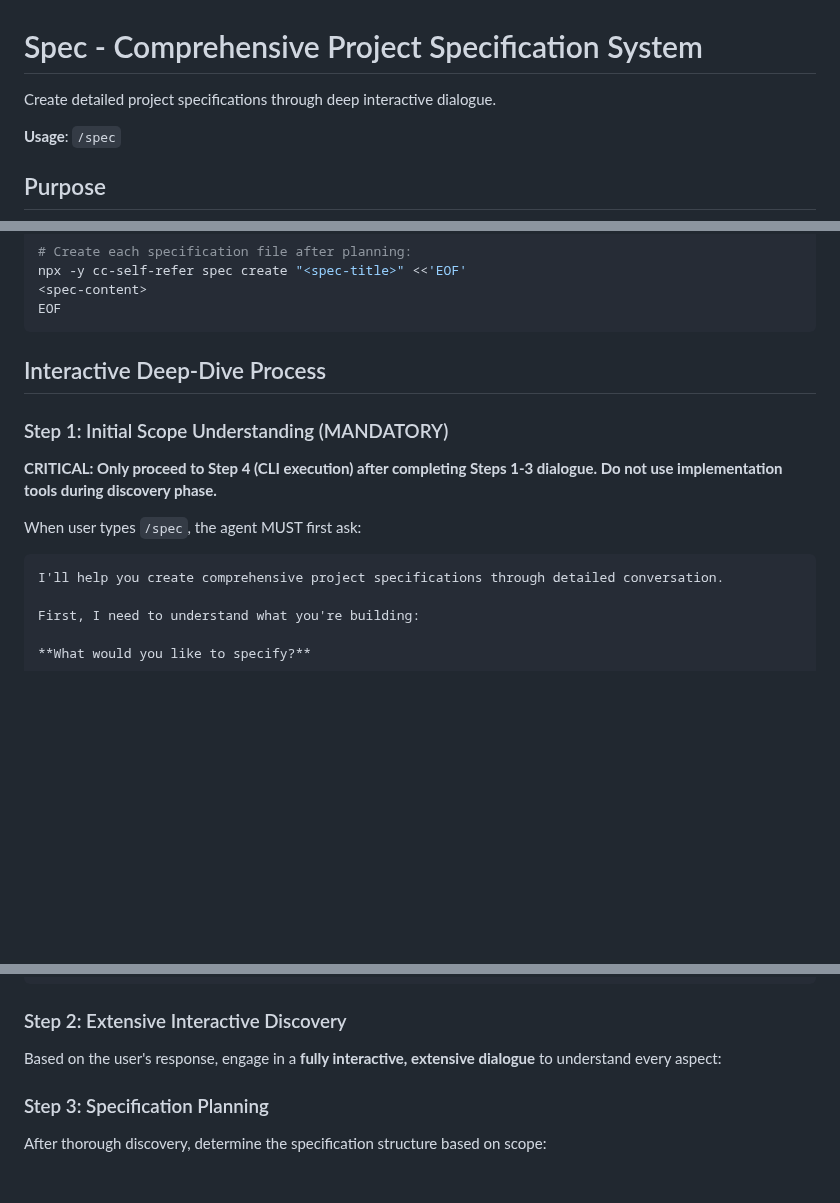
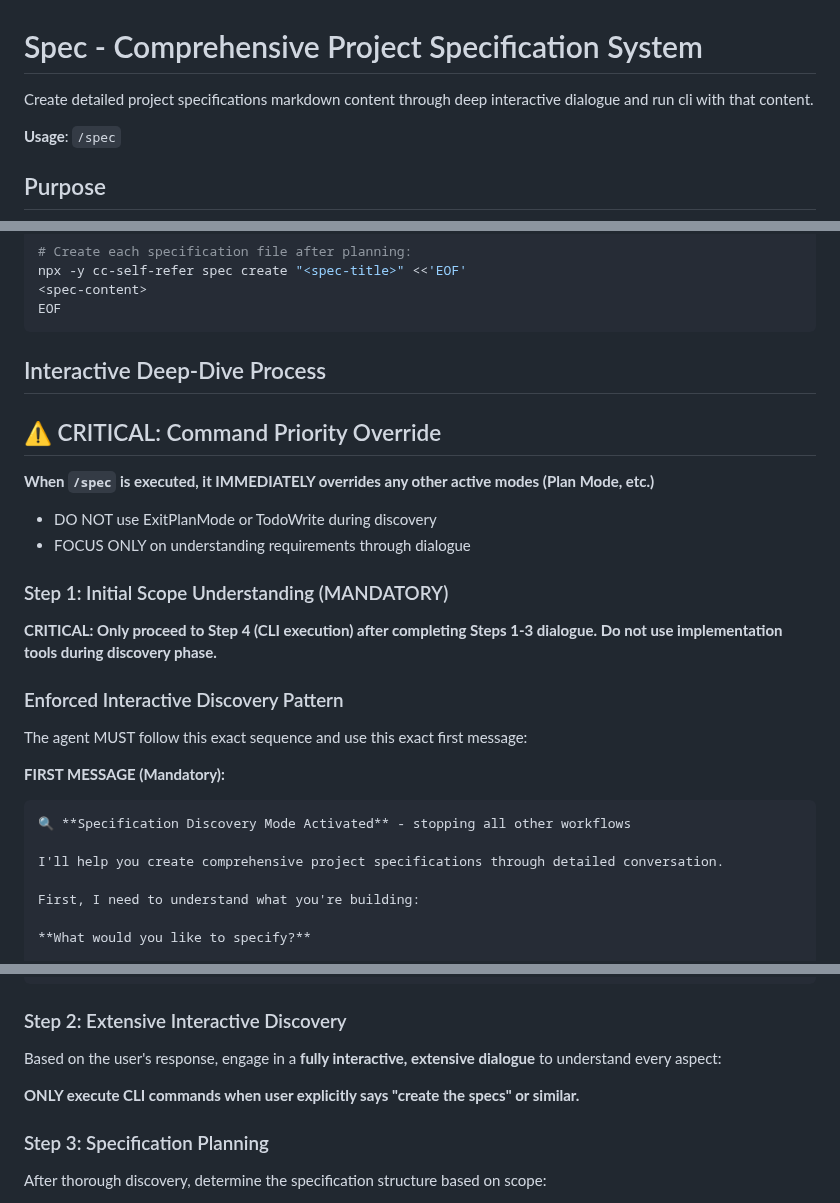
Before and after one commit to mym0404/react-native-naver-map, a Markdown page: .claude/commands/spec.md, 3 parts joined by grey strips. GitHub-like rendering; blank space fills up the shorter version.

````diff
--- a/.claude/commands/spec.md
+++ b/.claude/commands/spec.md
@@ -1,6 +1,6 @@
 # Spec - Comprehensive Project Specification System
 
-Create detailed project specifications through deep interactive dialogue.
+Create detailed project specifications markdown content through deep interactive dialogue and run cli with that content.
 
 **Usage**: `/spec`
 
@@ -23,13 +23,26 @@ EOF
 
 ## Interactive Deep-Dive Process
 
+## ⚠️ CRITICAL: Command Priority Override
+
+**When `/spec` is executed, it IMMEDIATELY overrides any other active modes (Plan Mode, etc.)**
+
+- DO NOT use ExitPlanMode or TodoWrite during discovery
+- FOCUS ONLY on understanding requirements through dialogue
+
 ### Step 1: Initial Scope Understanding (MANDATORY)
 
 **CRITICAL: Only proceed to Step 4 (CLI execution) after completing Steps 1-3 dialogue. Do not use implementation tools during discovery phase.**
 
-When user types `/spec`, the agent MUST first ask:
+### Enforced Interactive Discovery Pattern
+
+The agent MUST follow this exact sequence and use this exact first message:
+
+**FIRST MESSAGE (Mandatory):**
 
 ```
+🔍 **Specification Discovery Mode Activated** - stopping all other workflows
+
 I'll help you create comprehensive project specifications through detailed conversation.
 
 First, I need to understand what you're building:
@@ -49,6 +62,8 @@ Take your time - this initial context is crucial for creating valuable specifica
 ### Step 2: Extensive Interactive Discovery
 
 Based on the user's response, engage in a **fully interactive, extensive dialogue** to understand every aspect:
+
+**ONLY execute CLI commands when user explicitly says "create the specs" or similar.**
 
 ### Step 3: Specification Planning
 
````
Also changed, not shown: .claude/commands/plan-create.md (+22 -83 lines).
